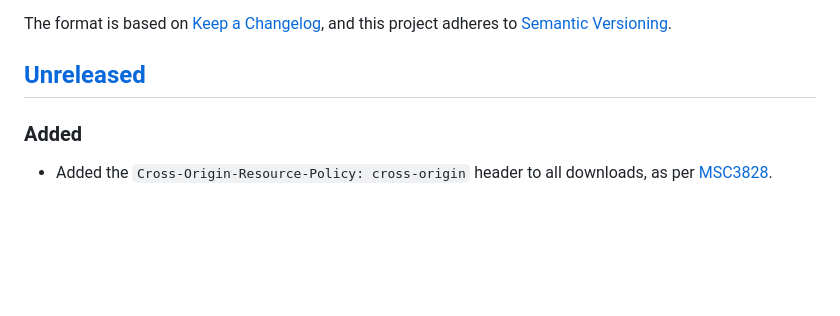
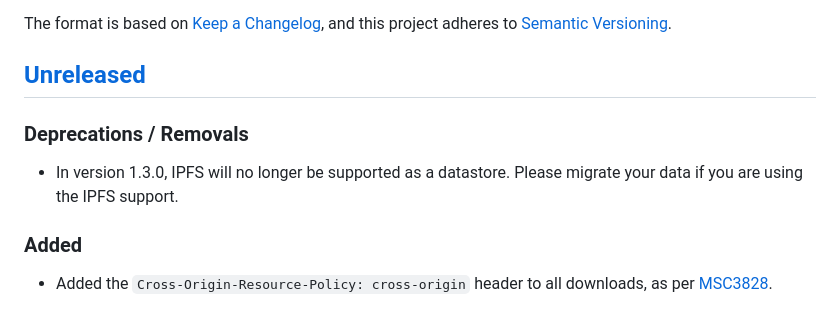
Before and after one commit to t2bot/matrix-media-repo, a Markdown page: CHANGELOG.md, the part around the change. Drawn GitHub-style; blank space fills up the shorter version.

Commit message:
Deprecate IPFS

```diff
--- a/CHANGELOG.md
+++ b/CHANGELOG.md
@@ -6,6 +6,10 @@ The format is based on [Keep a Changelog](https://keepachangelog.com/en/1.0.0/),
 [Semantic Versioning](https://semver.org/spec/v2.0.0.html).
 
 ## [Unreleased]
+
+### Deprecations / Removals
+
+* In version 1.3.0, IPFS will no longer be supported as a datastore. Please migrate your data if you are using the IPFS support.
 
 ### Added
 
```
